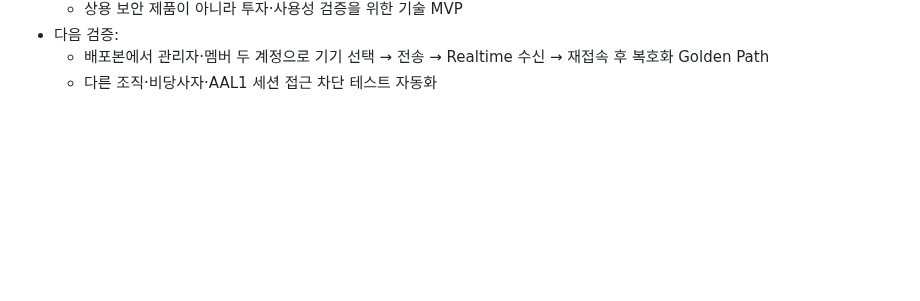
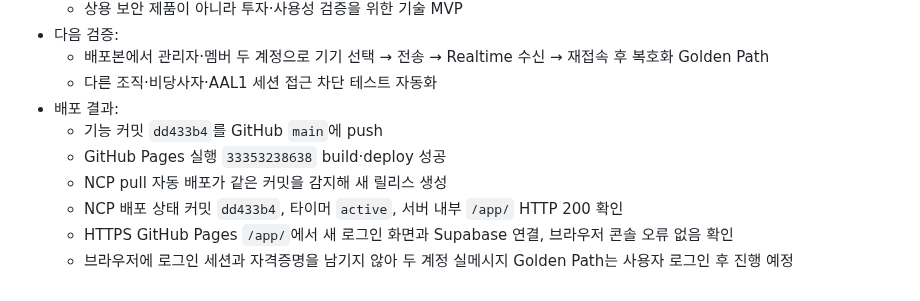
Before and after one commit to groot512/the-vault-landing, a Markdown page: 작업순서 및 작업기록.MD, the part around the change. Drawn GitHub-style; blank space fills up the shorter version.

Commit message:
docs: record Tessera MVP deployment

```diff
--- a/작업순서 및 작업기록.MD
+++ b/작업순서 및 작업기록.MD
@@ -549,3 +549,10 @@ Windows에서도 LF 줄바꿈을 사용한다. 한 장비에서만 파일명 대
 - 다음 검증:
   - 배포본에서 관리자·멤버 두 계정으로 기기 선택 → 전송 → Realtime 수신 → 재접속 후 복호화 Golden Path
   - 다른 조직·비당사자·AAL1 세션 접근 차단 테스트 자동화
+- 배포 결과:
+  - 기능 커밋 `dd433b4`를 GitHub `main`에 push
+  - GitHub Pages 실행 `33353238638` build·deploy 성공
+  - NCP pull 자동 배포가 같은 커밋을 감지해 새 릴리스 생성
+  - NCP 배포 상태 커밋 `dd433b4`, 타이머 `active`, 서버 내부 `/app/` HTTP 200 확인
+  - HTTPS GitHub Pages `/app/`에서 새 로그인 화면과 Supabase 연결, 브라우저 콘솔 오류 없음 확인
+  - 브라우저에 로그인 세션과 자격증명을 남기지 않아 두 계정 실메시지 Golden Path는 사용자 로그인 후 진행 예정
```
